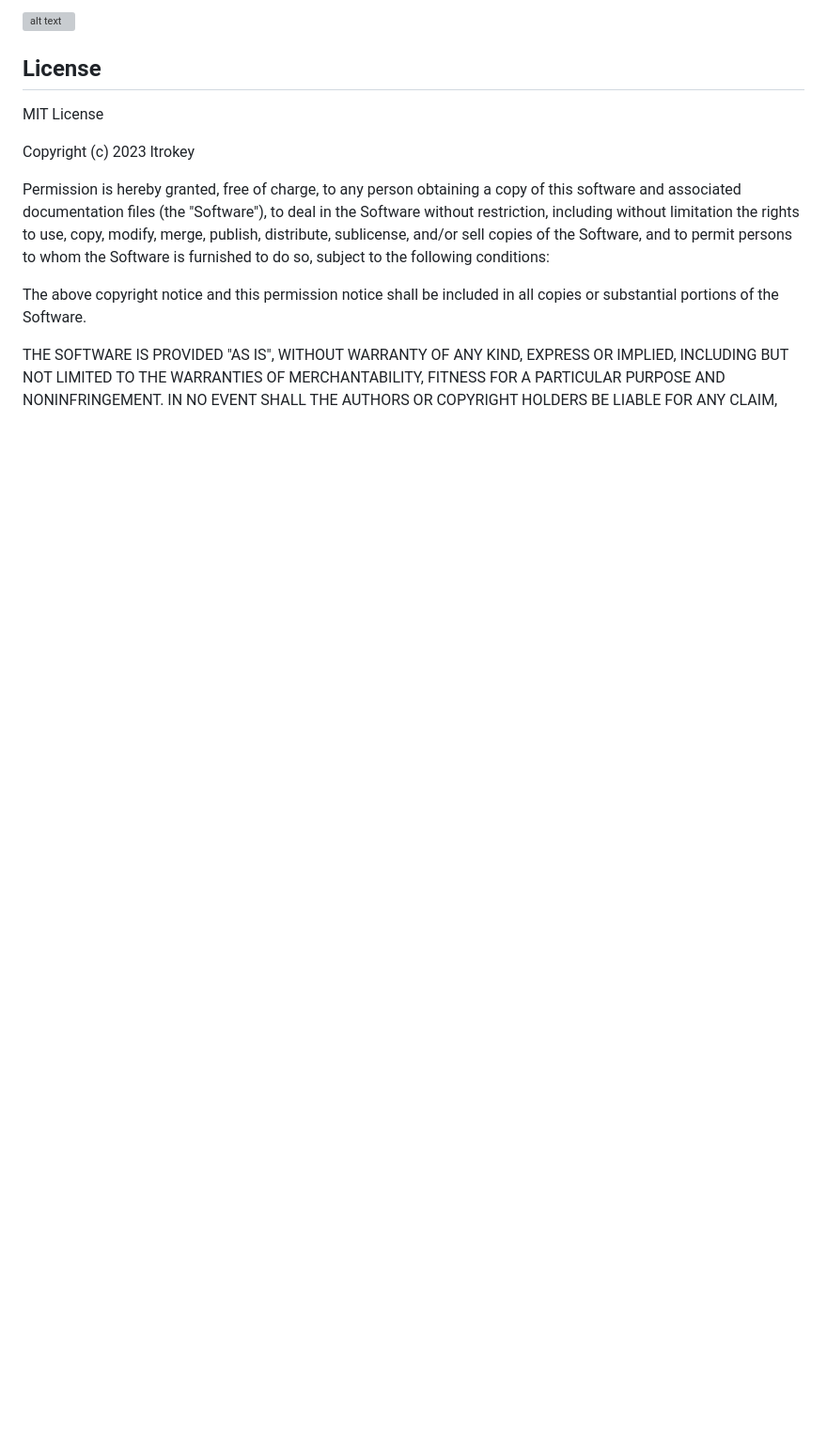
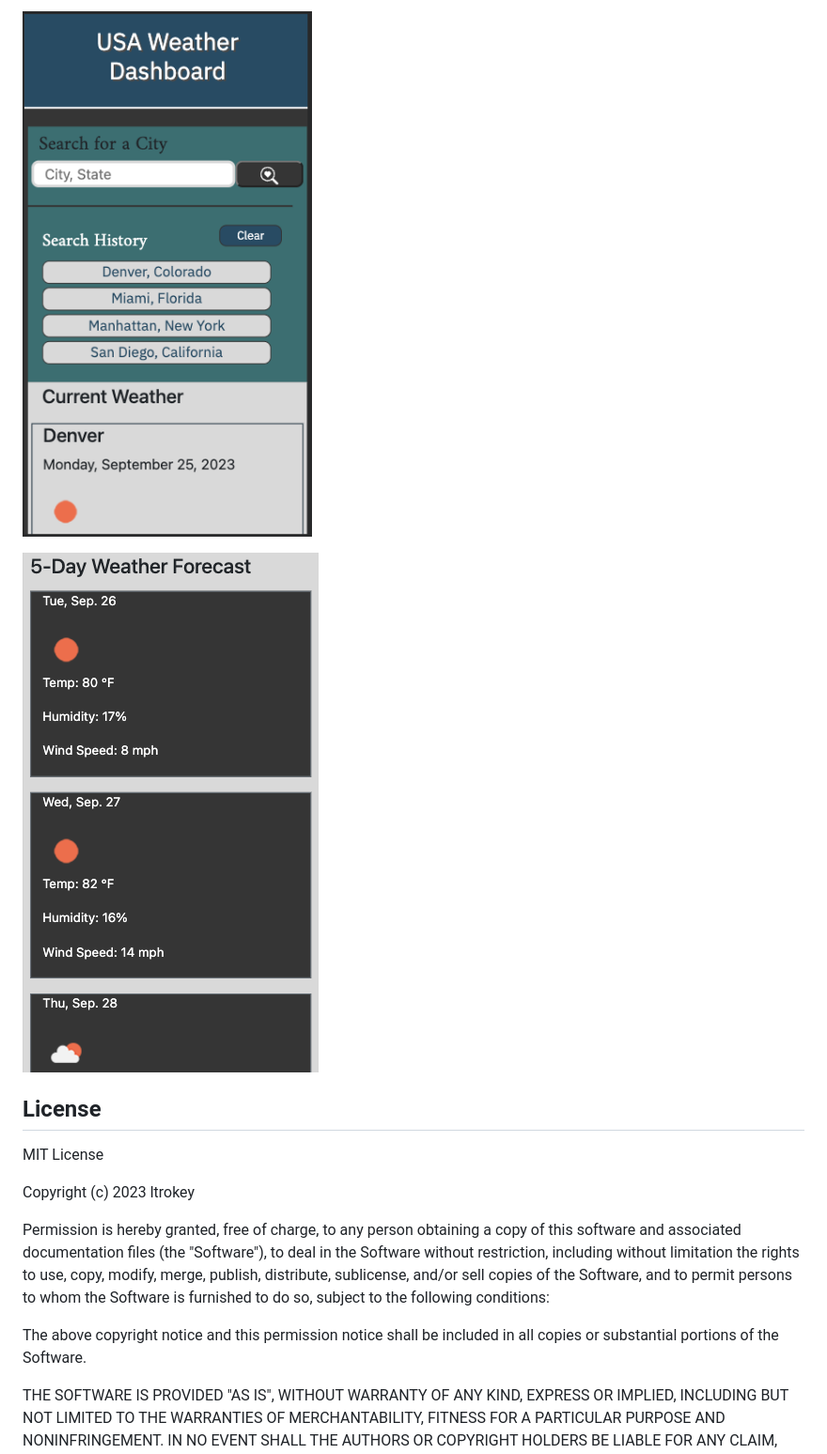
Before and after one commit to ltrokey/weather_dashboard, a Markdown page: README.md, the part around the change printed below. Shown: that part at 94% size. Rendered like a GitHub page; pictures changed too: assets/images/screen_shot_mobile_1.png (added), assets/images/screen_shot_mobile_2.png (added); blank space fills up the shorter version; grey boxes are pictures that could not be loaded.

```diff
--- a/README.md
+++ b/README.md
@@ -21,5 +21,7 @@ To add a screenshot, create an `assets/images` folder in your repository and upl
 
-![alt text](assets/images/screenshot.png)
+![Display Weather](./assets/images//screen_shot_mobile_1.png)
+
+![Display Weather](./assets/images//screen_shot_mobile_2.png)
 
 ## License
 
```
Also changed, not shown: other parts of README.md (+2 -2 lines), assets/images/screen_shot_display_main.png (added), assets/images/screen_shot_display_weather.png (added), 2 other files.
